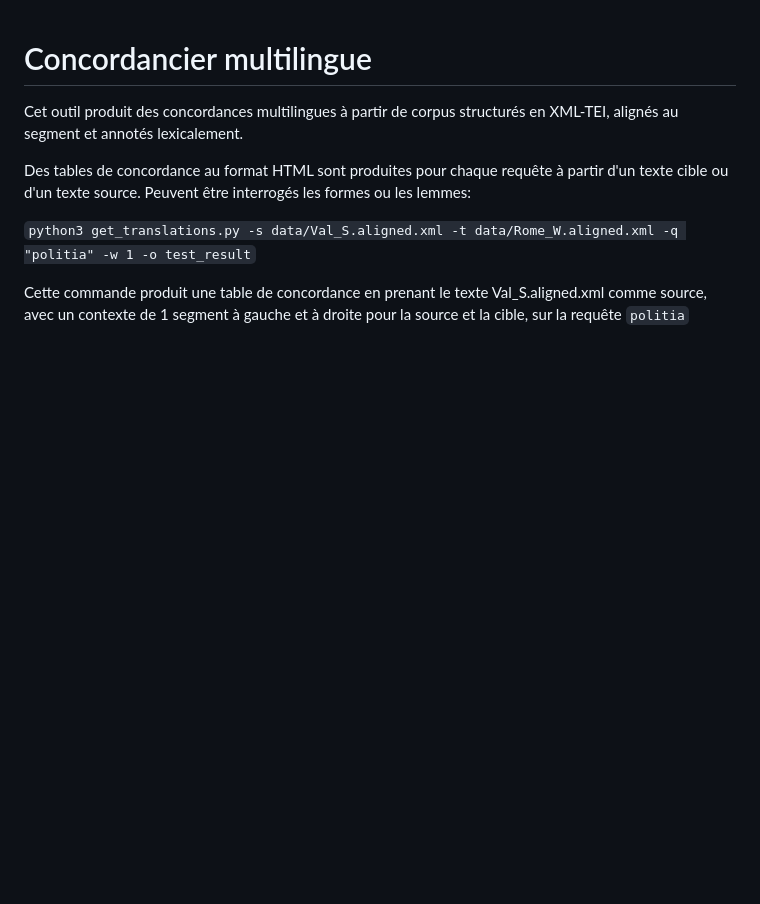
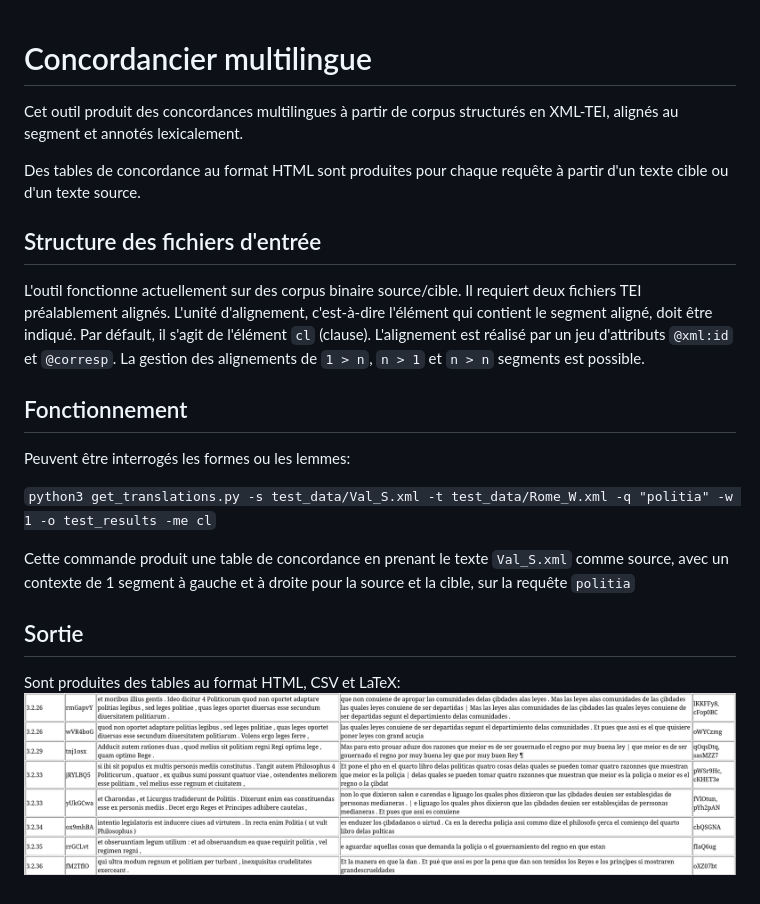
Before and after one commit to matgille/multilingual_concordances, a Markdown page: README.md, the part around the change. Drawn GitHub-style; pictures changed too: img/exemple.png (added); blank space fills up the shorter version.

```diff
--- a/README.md
+++ b/README.md
@@ -3,8 +3,24 @@
 
 Cet outil produit des concordances multilingues à partir de corpus structurés en XML-TEI, alignés au segment et annotés lexicalement.
 
-Des tables de concordance au format HTML sont produites pour chaque requête à partir d'un texte cible ou d'un texte source. Peuvent être interrogés les formes ou les lemmes:
+Des tables de concordance au format HTML sont produites pour chaque requête à partir d'un texte cible ou d'un texte source.
 
-`python3 get_translations.py -s data/Val_S.aligned.xml -t data/Rome_W.aligned.xml -q "politia" -w 1 -o test_result`
+## Structure des fichiers d'entrée
 
-Cette commande produit une table de concordance en prenant le texte Val_S.aligned.xml comme source, avec un contexte de 1 segment à gauche et à droite pour la source et la cible, sur la requête `politia`
+L'outil fonctionne actuellement sur des corpus binaire source/cible. Il requiert deux fichiers TEI préalablement alignés.
+L'unité d'alignement, c'est-à-dire l'élément qui contient le segment aligné, doit être indiqué. Par défault, il s'agit de
+l'élément `cl` (clause). L'alignement est réalisé par un jeu d'attributs `@xml:id` et `@corresp`. La gestion des alignements
+de `1 > n`, `n > 1` et `n > n` segments est possible.
+
+## Fonctionnement
+
+Peuvent être interrogés les formes ou les lemmes:
+
+`python3 get_translations.py -s test_data/Val_S.xml -t test_data/Rome_W.xml -q "politia" -w 1 -o test_results -me cl`
+
+Cette commande produit une table de concordance en prenant le texte `Val_S.xml` comme source, avec un contexte de 1 segment à gauche et à droite pour la source et la cible, sur la requête `politia`
+
+
+## Sortie
+
+Sont produites des tables au format HTML, CSV et LaTeX: ![alt text](img/exemple.png)
```
Also changed, not shown: 3 other files.
